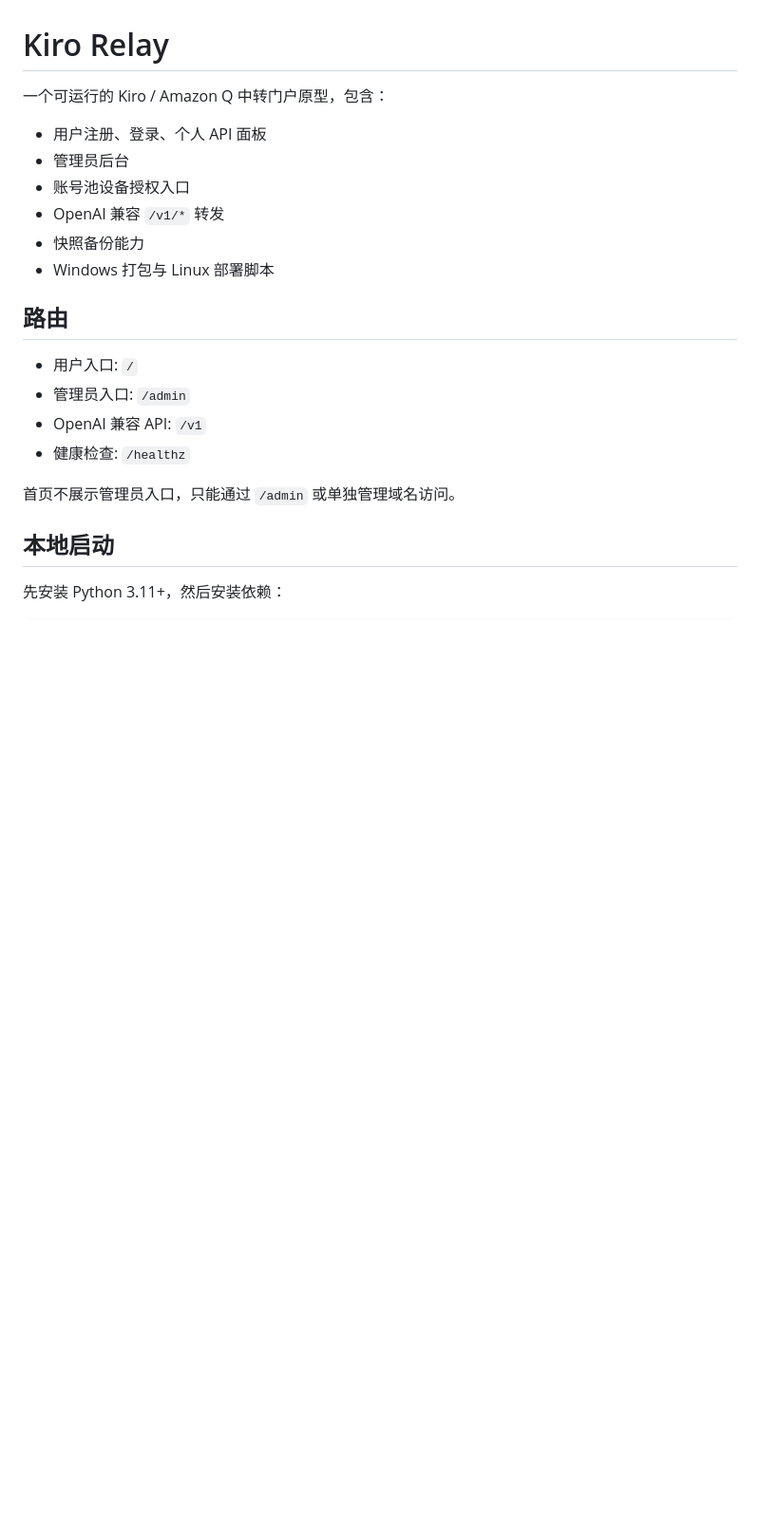
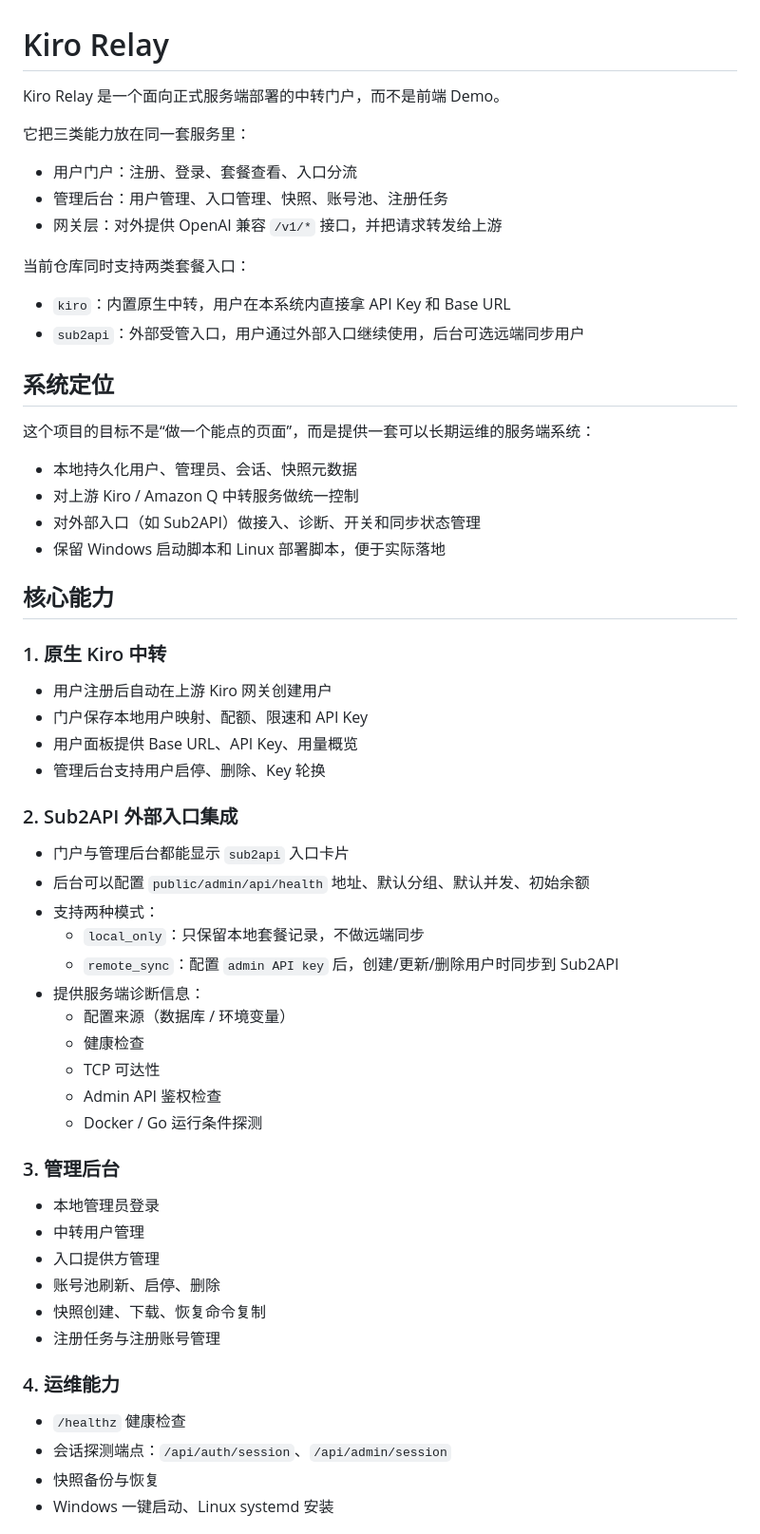
Before and after one commit to k7kks/AWSAI, a Markdown page: README.md, the part around one of its changes. Shown at 95% size. GitHub-like rendering; blank space fills up the shorter version.

```diff
--- a/README.md
+++ b/README.md
@@ -1,23 +1,63 @@
 # Kiro Relay
 
-一个可运行的 Kiro / Amazon Q 中转门户原型，包含：
+Kiro Relay 是一个面向正式服务端部署的中转门户，而不是前端 Demo。
 
-- 用户注册、登录、个人 API 面板
-- 管理员后台
-- 账号池设备授权入口
-- OpenAI 兼容 `/v1/*` 转发
-- 快照备份能力
-- Windows 打包与 Linux 部署脚本
+它把三类能力放在同一套服务里：
 
-## 路由
+- 用户门户：注册、登录、套餐查看、入口分流
+- 管理后台：用户管理、入口管理、快照、账号池、注册任务
+- 网关层：对外提供 OpenAI 兼容 `/v1/*` 接口，并把请求转发给上游
 
-- 用户入口: `/`
-- 管理员入口: `/admin`
-- OpenAI 兼容 API: `/v1`
-- 健康检查: `/healthz`
+当前仓库同时支持两类套餐入口：
 
-首页不展示管理员入口，只能通过 `/admin` 或单独管理域名访问。
+- `kiro`：内置原生中转，用户在本系统内直接拿 API Key 和 Base URL
+- `sub2api`：外部受管入口，用户通过外部入口继续使用，后台可选远端同步用户
 
-## 本地启动
+## 系统定位
 
-先安装 Python 3.11+，然后安装依赖：
+这个项目的目标不是“做一个能点的页面”，而是提供一套可以长期运维的服务端系统：
+
+- 本地持久化用户、管理员、会话、快照元数据
+- 对上游 Kiro / Amazon Q 中转服务做统一控制
+- 对外部入口（如 Sub2API）做接入、诊断、开关和同步状态管理
+- 保留 Windows 启动脚本和 Linux 部署脚本，便于实际落地
+
+## 核心能力
+
+### 1. 原生 Kiro 中转
+
+- 用户注册后自动在上游 Kiro 网关创建用户
+- 门户保存本地用户映射、配额、限速和 API Key
+- 用户面板提供 Base URL、API Key、用量概览
+- 管理后台支持用户启停、删除、Key 轮换
+
+### 2. Sub2API 外部入口集成
+
+- 门户与管理后台都能显示 `sub2api` 入口卡片
+- 后台可以配置 `public/admin/api/health` 地址、默认分组、默认并发、初始余额
+- 支持两种模式：
+  - `local_only`：只保留本地套餐记录，不做远端同步
+  - `remote_sync`：配置 `admin API key` 后，创建/更新/删除用户时同步到 Sub2API
+- 提供服务端诊断信息：
+  - 配置来源（数据库 / 环境变量）
+  - 健康检查
+  - TCP 可达性
+  - Admin API 鉴权检查
+  - Docker / Go 运行条件探测
+
+### 3. 管理后台
+
+- 本地管理员登录
+- 中转用户管理
+- 入口提供方管理
+- 账号池刷新、启停、删除
+- 快照创建、下载、恢复命令复制
+- 注册任务与注册账号管理
+
+### 4. 运维能力
+
+- `/healthz` 健康检查
+- 会话探测端点：`/api/auth/session`、`/api/admin/session`
+- 快照备份与恢复
+- Windows 一键启动、Linux systemd 安装
+
```
Also changed, not shown: other parts of README.md (+160 -108 lines), docs/ARCHITECTURE.md (added, +161 -0 lines), docs/PROJECT_STRUCTURE.md (added, +197 -0 lines).
